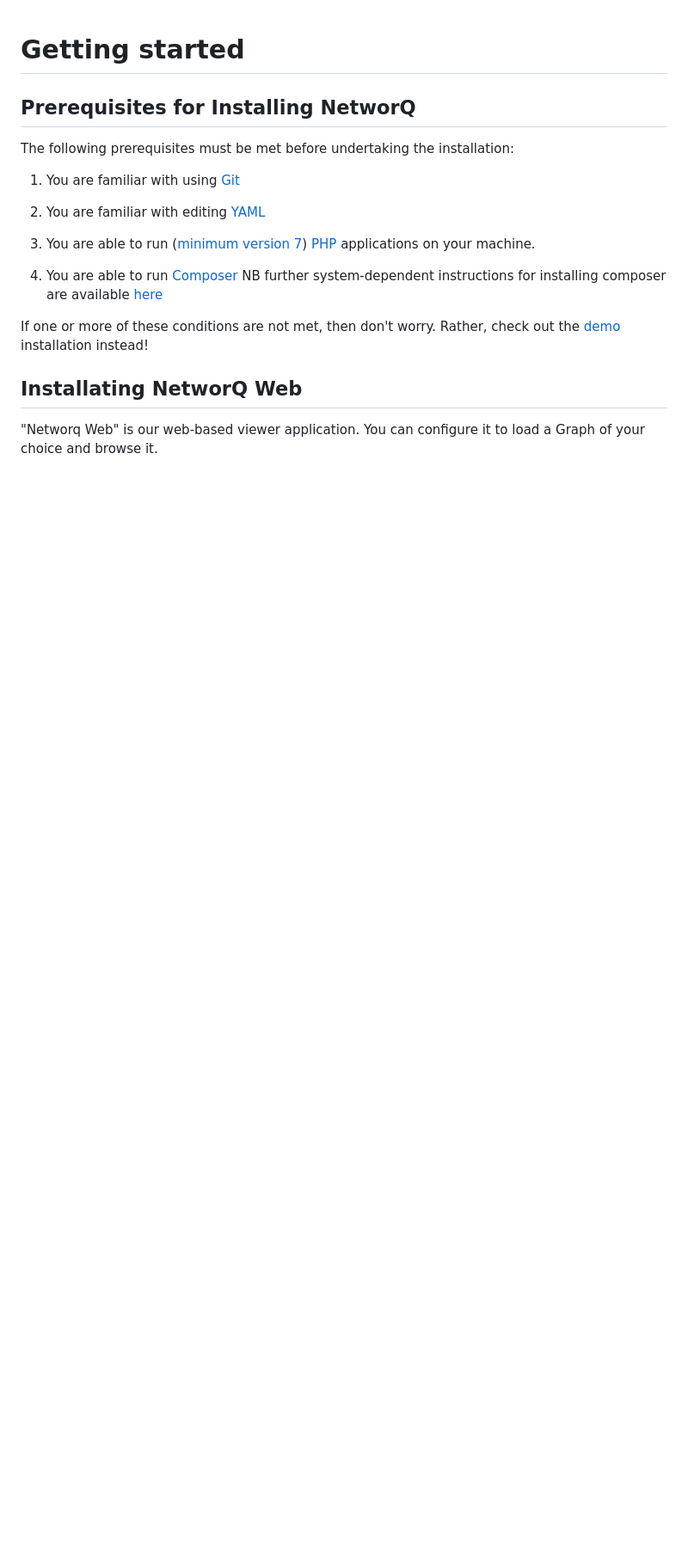
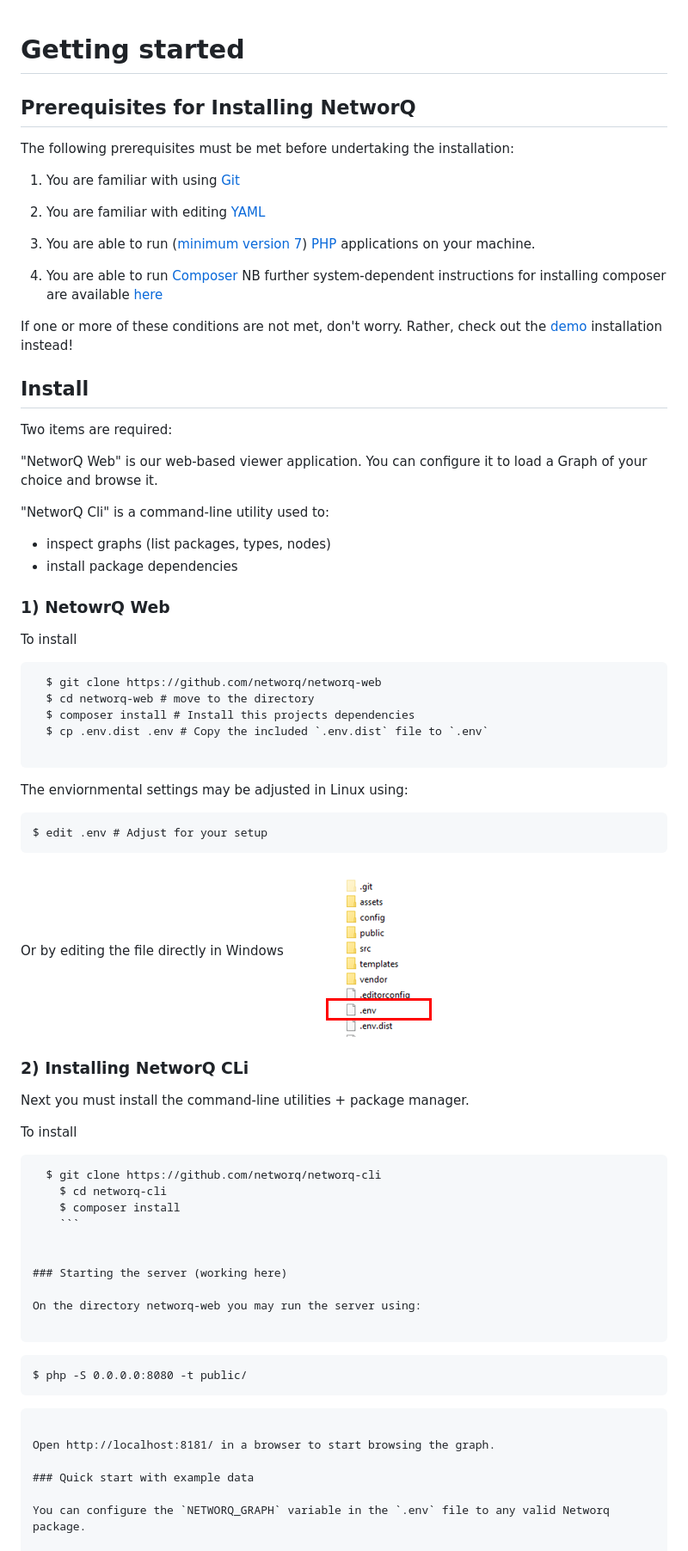
Before and after one commit to networq/website, a Markdown page: getting-started.md, the part around the change printed below. Shown: that part at 86% size. Drawn GitHub-style; pictures changed too: images/edit_envWin.PNG (added); blank space fills up the shorter version.

Commit message:
mid-edit update

````diff
--- a/getting-started.md
+++ b/getting-started.md
@@ -10,13 +10,65 @@ The following prerequisites must be met before undertaking the installation:
 
 3) You are able to run ([minimum version 7](http://php.net/downloads.php)) [PHP](https://php.net) applications on your machine.
 
-
 4) You are able to run [Composer](https://getcomposer.org/)
 NB further system-dependent instructions for installing composer are available [here](https://getcomposer.org/doc/00-intro.md)
 
-If one or more of these conditions are not met, then don't worry. Rather, check out the [demo](demo.html) installation instead!
+If one or more of these conditions are not met, don't worry. Rather, check out the [demo](demo.html) installation instead!
 
 
-## Installating NetworQ Web
+## Install
 
-"Networq Web" is our web-based viewer application. You can configure it to load a Graph of your choice and browse it.
+Two items are required:
+
+"NetworQ Web" is our web-based viewer application. You can configure it to load a Graph of your choice and browse it.
+
+"NetworQ Cli" is a command-line utility used to:
+* inspect graphs (list packages, types, nodes)
+* install package dependencies
+
+### 1) NetowrQ Web
+
+To install
+
+```
+  $ git clone https://github.com/networq/networq-web
+  $ cd networq-web # move to the directory
+  $ composer install # Install this projects dependencies
+  $ cp .env.dist .env # Copy the included `.env.dist` file to `.env`
+
+  ```
+The enviornmental settings may be adjusted in Linux using:
+
+```
+$ edit .env # Adjust for your setup
+```
+Or by editing the file directly in Windows
+![edit .env](/images/edit_envWin.PNG)
+
+### 2) Installing NetworQ CLi
+
+Next you must install the command-line utilities + package manager.
+
+To install
+
+```
+  $ git clone https://github.com/networq/networq-cli
+    $ cd networq-cli
+    $ composer install
+    ```
+
+
+### Starting the server (working here)
+
+On the directory networq-web you may run the server using:
+
+```
+    $ php -S 0.0.0.0:8080 -t public/
+```
+
+Open http://localhost:8181/ in a browser to start browsing the graph.
+
+### Quick start with example data
+
+You can configure the `NETWORQ_GRAPH` variable in the `.env` file to any valid Networq package.
+
````
Also changed, not shown: other parts of getting-started.md (+13 -0 lines), 1 other file.
